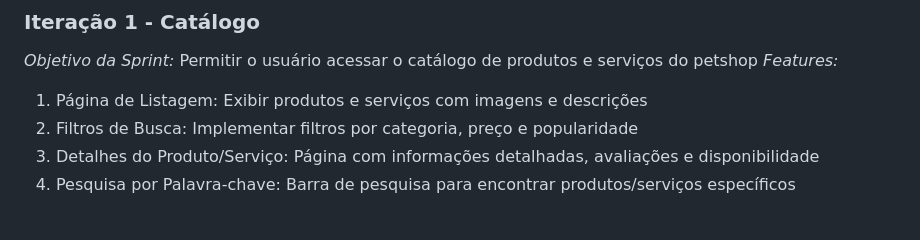
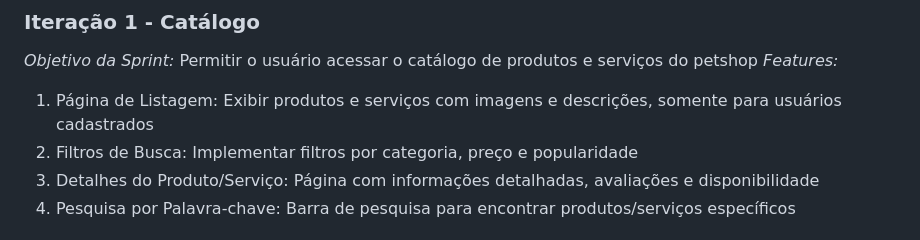
Before and after one commit to treinamento-devops-playground/mundo-pet, a Markdown page: README.md, the part around the change. Drawn GitHub-style.

Commit message:
update backlog

```diff
--- a/README.md
+++ b/README.md
@@ -52,7 +52,7 @@ O Mundo Pet consiste em uma plataforma online para petshops, com funcionalidades
 ### Iteração 1 - Catálogo
 *Objetivo da Sprint:* Permitir o usuário acessar o catálogo de produtos e serviços do petshop
 *Features:*
-1. Página de Listagem: Exibir produtos e serviços com imagens e descrições
+1. Página de Listagem: Exibir produtos e serviços com imagens e descrições, somente para usuários cadastrados
 2. Filtros de Busca: Implementar filtros por categoria, preço e popularidade
 3. Detalhes do Produto/Serviço: Página com informações detalhadas, avaliações e disponibilidade
 4. Pesquisa por Palavra-chave: Barra de pesquisa para encontrar produtos/serviços específicos
```
